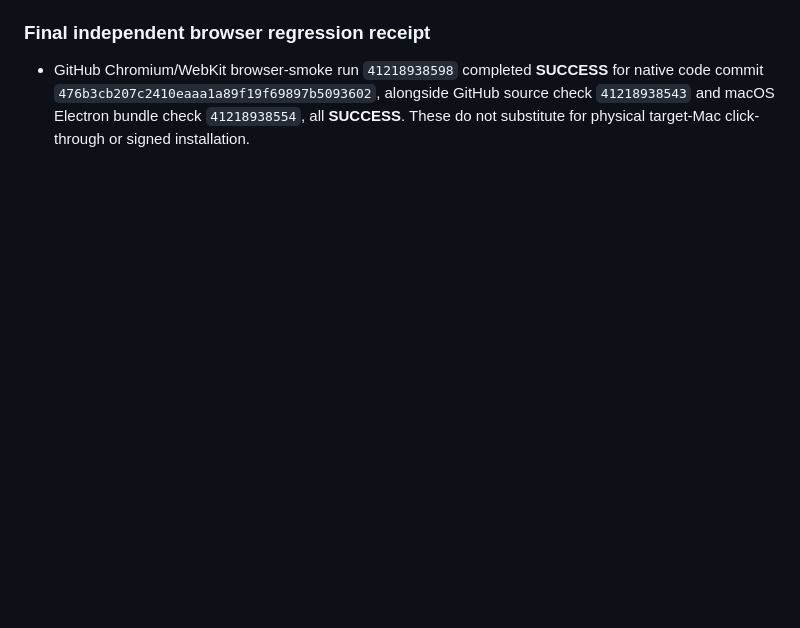
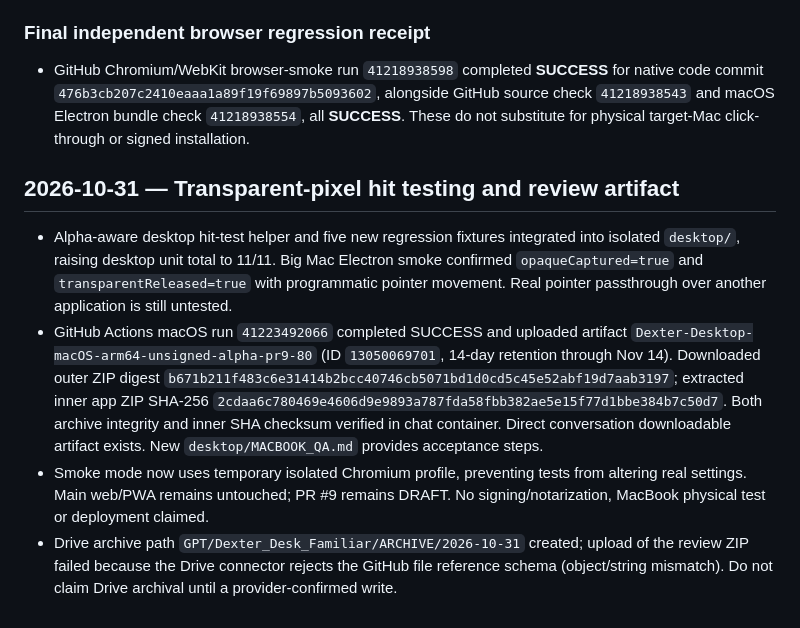
Before and after one commit to westkitty/Dexter_Desk_Familiar, a Markdown page: OPERATIONAL_STATE.md, the part around the change. Drawn GitHub-style; blank space fills up the shorter version.

Commit message:
state: record alpha hit-test proof and downloadable unsigned review build

```diff
--- a/OPERATIONAL_STATE.md
+++ b/OPERATIONAL_STATE.md
@@ -146,3 +146,10 @@ Do not add global monitoring, network-based intelligence, host polling, extensio
 ### Final independent browser regression receipt
 
 - GitHub Chromium/WebKit browser-smoke run `41218938598` completed **SUCCESS** for native code commit `476b3cb207c2410eaaa1a89f19f69897b5093602`, alongside GitHub source check `41218938543` and macOS Electron bundle check `41218938554`, all **SUCCESS**. These do not substitute for physical target-Mac click-through or signed installation.
+
+## 2026-10-31 — Transparent-pixel hit testing and review artifact
+
+- Alpha-aware desktop hit-test helper and five new regression fixtures integrated into isolated `desktop/`, raising desktop unit total to 11/11. Big Mac Electron smoke confirmed `opaqueCaptured=true` and `transparentReleased=true` with programmatic pointer movement. Real pointer passthrough over another application is still untested.
+- GitHub Actions macOS run `41223492066` completed SUCCESS and uploaded artifact `Dexter-Desktop-macOS-arm64-unsigned-alpha-pr9-80` (ID `13050069701`, 14-day retention through Nov 14). Downloaded outer ZIP digest `b671b211f483c6e31414b2bcc40746cb5071bd1d0cd5c45e52abf19d7aab3197`; extracted inner app ZIP SHA-256 `2cdaa6c780469e4606d9e9893a787fda58fbb382ae5e15f77d1bbe384b7c50d7`. Both archive integrity and inner SHA checksum verified in chat container. Direct conversation downloadable artifact exists. New `desktop/MACBOOK_QA.md` provides acceptance steps.
+- Smoke mode now uses temporary isolated Chromium profile, preventing tests from altering real settings. Main web/PWA remains untouched; PR #9 remains DRAFT. No signing/notarization, MacBook physical test or deployment claimed.
+- Drive archive path `GPT/Dexter_Desk_Familiar/ARCHIVE/2026-10-31` created; upload of the review ZIP failed because the Drive connector rejects the GitHub file reference schema (object/string mismatch). Do not claim Drive archival until a provider-confirmed write.
```
